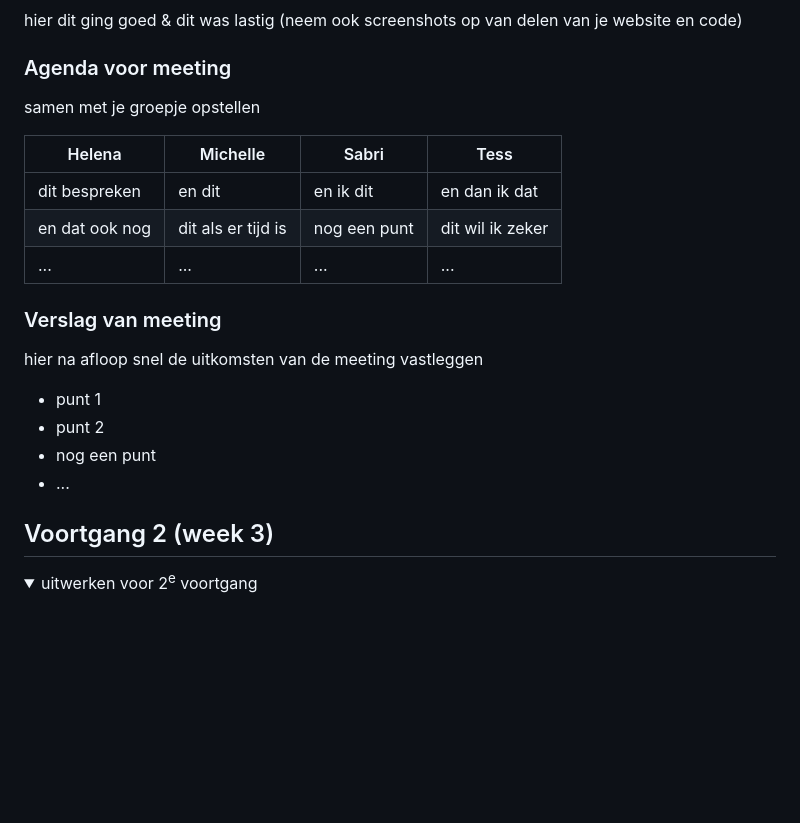
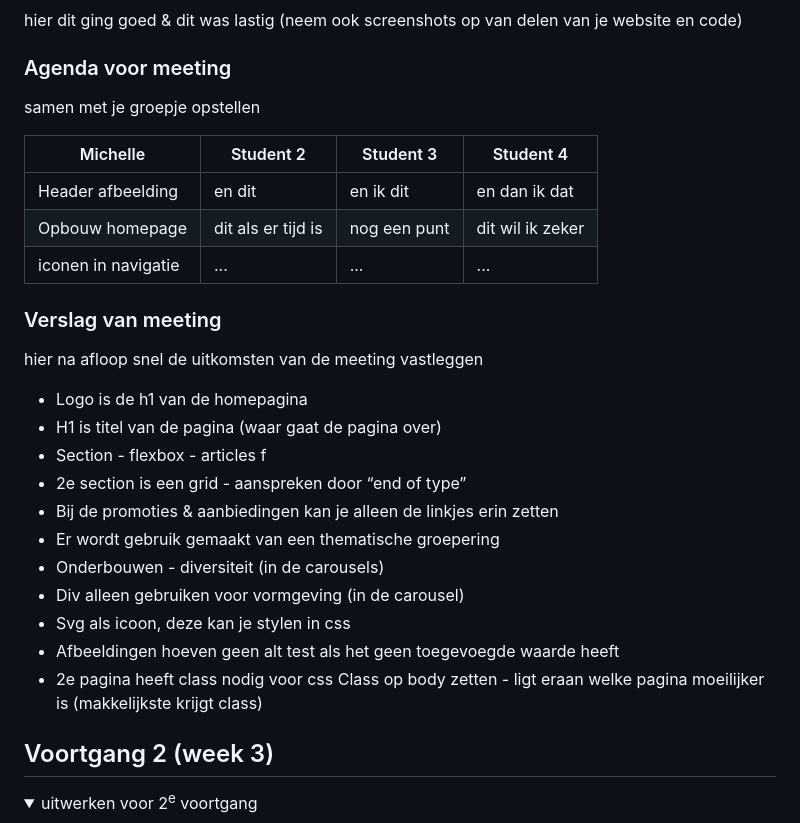
Before and after one commit to xmichellestendert/FED, a Markdown page: README.md, the part around the change. GitHub-like rendering; folded sections open; blank space fills up the shorter version.

```diff
--- a/README.md
+++ b/README.md
@@ -92,20 +92,28 @@ Nb. Door *open* toe te voegen aan een *details* element kun je deze standaard op
   ### Agenda voor meeting
   samen met je groepje opstellen
 
-  | Helena         | Michelle           | Sabri        | Tess             |
-  | ---            | ---                | ---          | ---              |
-  | dit bespreken  | en dit             | en ik dit    | en dan ik dat    |
-  | en dat ook nog | dit als er tijd is | nog een punt | dit wil ik zeker |
-  | ...            | ...                | ...          | ...              |
+  | Michelle              | Student 2          | Student 3    | Student 4        |
+  | ---                   | ---                | ---          | ---              |
+  | Header afbeelding     | en dit             | en ik dit    | en dan ik dat    |
+  | Opbouw homepage       | dit als er tijd is | nog een punt | dit wil ik zeker |
+  | iconen in navigatie   | ...                | ...          | ...              |
 
 
   ### Verslag van meeting
   hier na afloop snel de uitkomsten van de meeting vastleggen
 
-  - punt 1
-  - punt 2
-  - nog een punt
-  - ...
+- Logo is de h1 van de homepagina
+- H1 is titel van de pagina (waar gaat de pagina over)
+- Section - flexbox - articles f
+- 2e section is een grid - aanspreken door “end of type”
+- Bij de promoties & aanbiedingen kan je alleen de linkjes erin zetten
+- Er wordt gebruik gemaakt van een thematische groepering
+- Onderbouwen - diversiteit (in de carousels)
+- Div alleen gebruiken voor vormgeving (in de carousel)
+- Svg als icoon, deze kan je stylen in css
+- Afbeeldingen hoeven geen alt test als het geen toegevoegde waarde heeft
+- 2e pagina heeft class nodig voor css
+Class op body zetten - ligt eraan welke pagina moeilijker is (makkelijkste krijgt class)
 
 </details>
 
```
